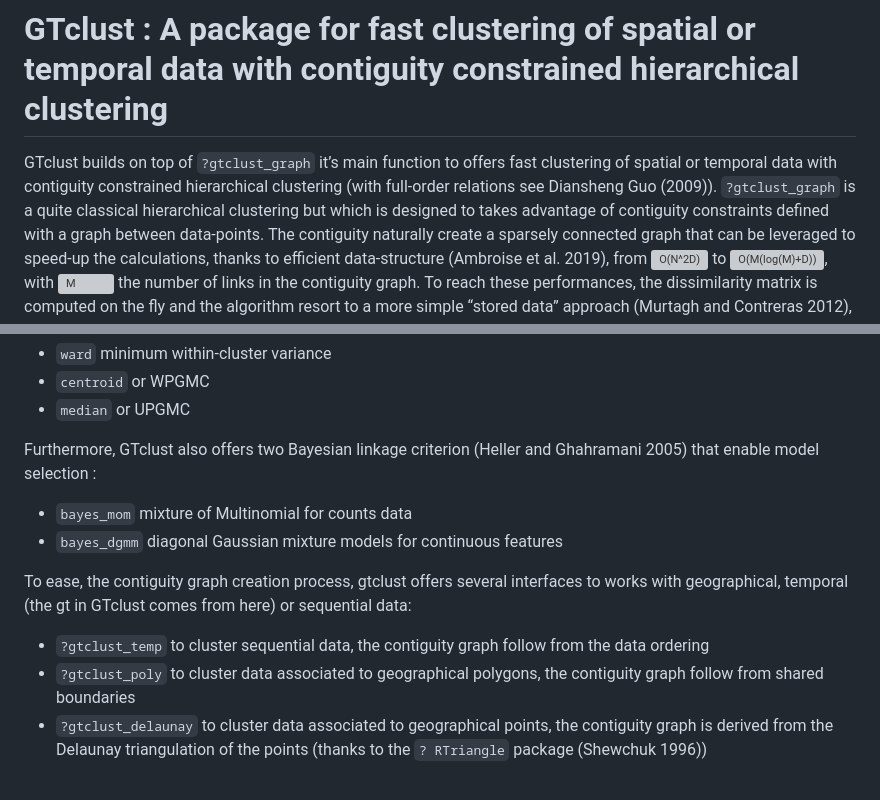
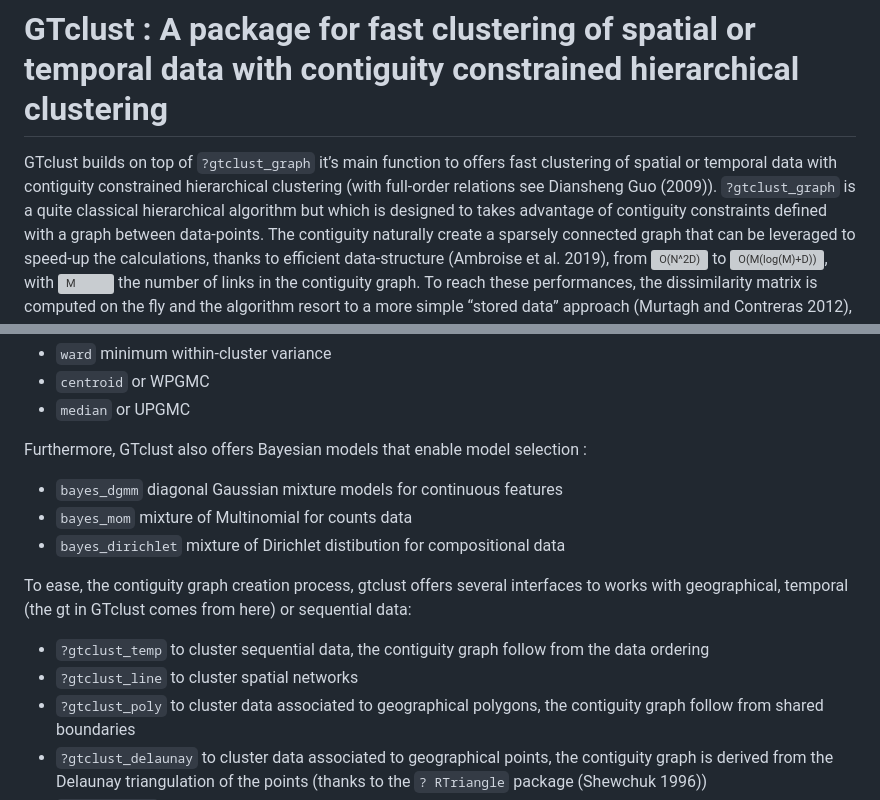
Before and after one commit to comeetie/gtclust, a Markdown page: README.md, 2 parts joined by grey strips. Rendered like a GitHub page; grey boxes are pictures that could not be loaded.

```diff
--- a/README.md
+++ b/README.md
@@ -9,7 +9,7 @@
 GTclust builds on top of `?gtclust_graph` it’s main function to offers
 fast clustering of spatial or temporal data with contiguity constrained
 hierarchical clustering (with full-order relations see Diansheng Guo
-(2009)). `?gtclust_graph` is a quite classical hierarchical clustering
+(2009)). `?gtclust_graph` is a quite classical hierarchical algorithm
 but which is designed to takes advantage of contiguity constraints
 defined with a graph between data-points. The contiguity naturally
 create a sparsely connected graph that can be leveraged to speed-up the
@@ -38,12 +38,14 @@ compatible with a storage based approach and available in `hclust` or
 -   `centroid` or WPGMC
 -   `median` or UPGMC
 
-Furthermore, GTclust also offers two Bayesian linkage criterion (Heller
-and Ghahramani 2005) that enable model selection :
+Furthermore, GTclust also offers Bayesian models that enable model
+selection :
 
--   `bayes_mom` mixture of Multinomial for counts data
 -   `bayes_dgmm` diagonal Gaussian mixture models for continuous
     features
+-   `bayes_mom` mixture of Multinomial for counts data
+-   `bayes_dirichlet` mixture of Dirichlet distibution for compositional
+    data
 
 To ease, the contiguity graph creation process, gtclust offers several
 interfaces to works with geographical, temporal (the gt in GTclust comes
@@ -51,6 +53,7 @@ from here) or sequential data:
 
 -   `?gtclust_temp` to cluster sequential data, the contiguity graph
     follow from the data ordering
+-   `?gtclust_line` to cluster spatial networks
 -   `?gtclust_poly` to cluster data associated to geographical polygons,
     the contiguity graph follow from shared boundaries
 -   `?gtclust_delaunay` to cluster data associated to geographical
```
Also changed, not shown: other parts of README.md (+31 -157 lines), man/figures/README-clustering-1.png, man/figures/README-example-data-1.png (added), 7 other files.
